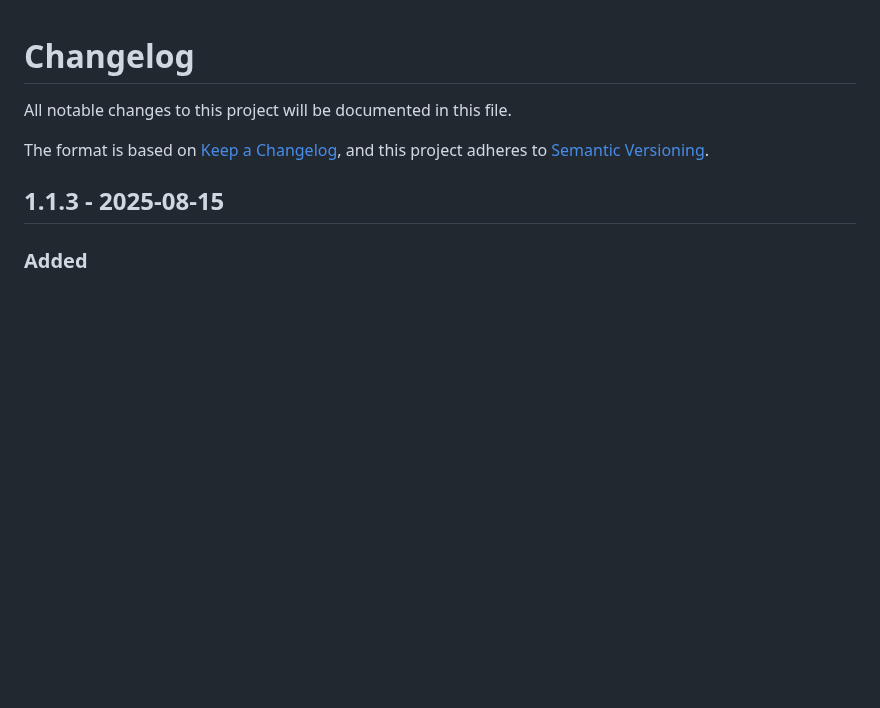
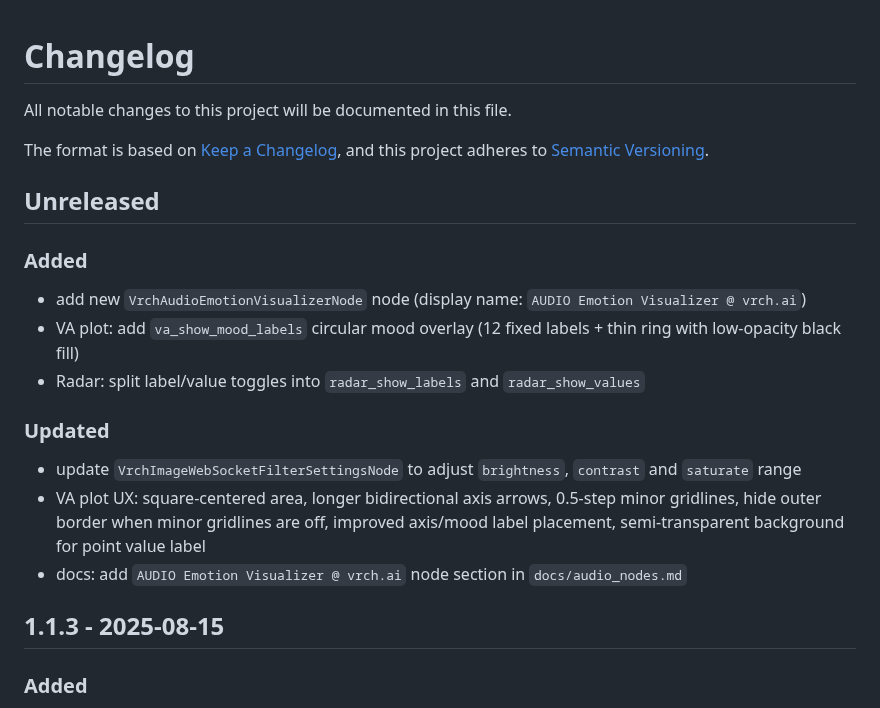
Before and after one commit to VrchStudio/comfyui-web-viewer, a Markdown page: CHANGELOG.md, the part around the change. GitHub-like rendering; blank space fills up the shorter version.

Commit message:
feat: add AUDIO Emotion Visualizer node with mood overlay and radar toggles; update VA plot UX and documentation

```diff
--- a/CHANGELOG.md
+++ b/CHANGELOG.md
@@ -4,6 +4,20 @@ All notable changes to this project will be documented in this file.
 
 The format is based on [Keep a Changelog](https://keepachangelog.com/en/1.0.0/),
 and this project adheres to [Semantic Versioning](https://semver.org/spec/v2.0.0.html).
+
+## Unreleased
+
+### Added
+
+- add new `VrchAudioEmotionVisualizerNode` node (display name: `AUDIO Emotion Visualizer @ vrch.ai`)
+- VA plot: add `va_show_mood_labels` circular mood overlay (12 fixed labels + thin ring with low-opacity black fill)
+- Radar: split label/value toggles into `radar_show_labels` and `radar_show_values`
+
+### Updated
+
+- update `VrchImageWebSocketFilterSettingsNode` to adjust `brightness`, `contrast` and `saturate` range
+- VA plot UX: square-centered area, longer bidirectional axis arrows, 0.5-step minor gridlines, hide outer border when minor gridlines are off, improved axis/mood label placement, semi-transparent background for point value label
+- docs: add `AUDIO Emotion Visualizer @ vrch.ai` node section in `docs/audio_nodes.md`
 
 ## 1.1.3 - 2025-08-15
 
```
